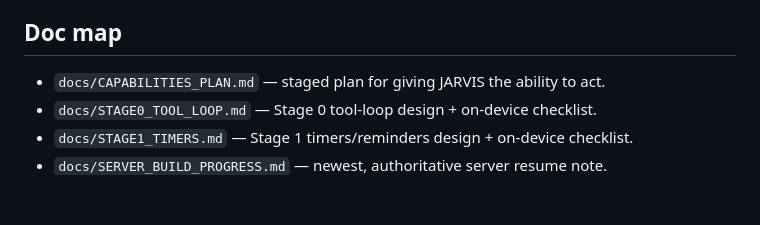
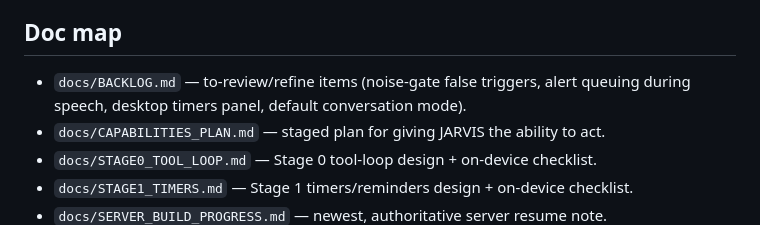
Before and after one commit to jwills431/jarvis-alpha, a Markdown page: CLAUDE.md, the part around the change. Drawn GitHub-style; blank space fills up the shorter version.

```diff
--- a/CLAUDE.md
+++ b/CLAUDE.md
@@ -146,6 +146,8 @@ prompt-injection defence).**
 
 ## Doc map
 
+- `docs/BACKLOG.md` — to-review/refine items (noise-gate false triggers, alert
+  queuing during speech, desktop timers panel, default conversation mode).
 - `docs/CAPABILITIES_PLAN.md` — staged plan for giving JARVIS the ability to act.
 - `docs/STAGE0_TOOL_LOOP.md` — Stage 0 tool-loop design + on-device checklist.
 - `docs/STAGE1_TIMERS.md` — Stage 1 timers/reminders design + on-device checklist.
```
Also changed, not shown: docs/BACKLOG.md (added, +79 -0 lines).
